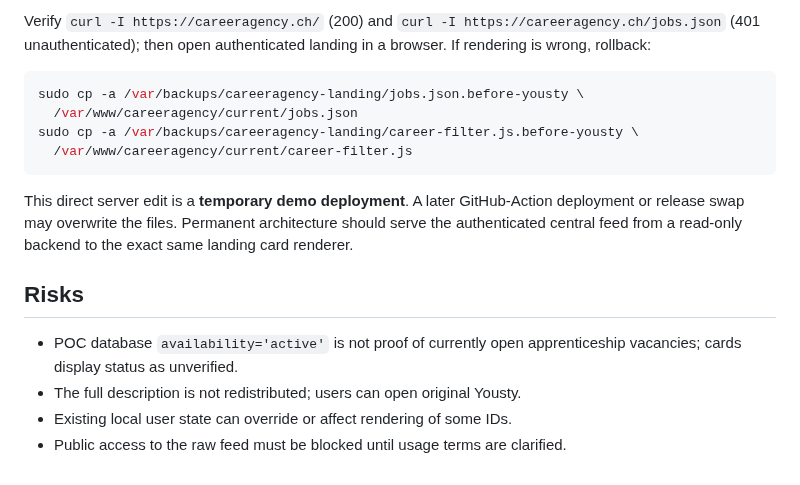
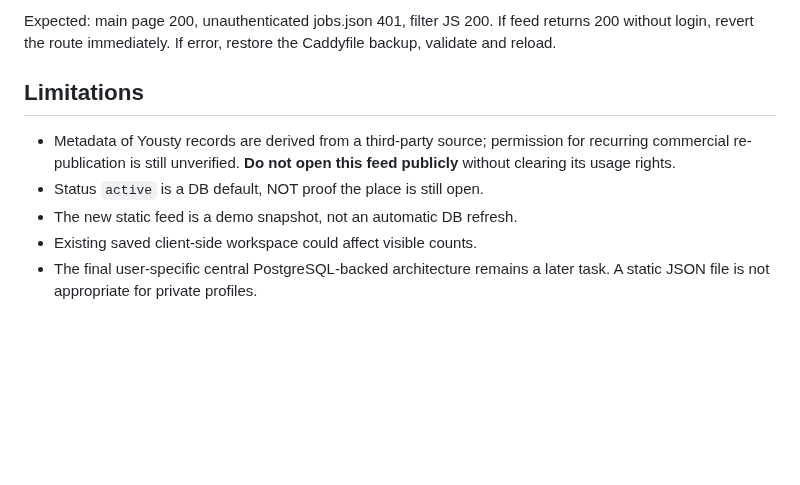
Before and after one commit to Coco1the8creator7/bewerbungs-agent, a Markdown page: docs/yousty-on-existing-landing.md, the part around one of its changes. Rendered like a GitHub page; blank space fills up the shorter version.

Commit message:
docs: serve protected Yousty feed from persistent Caddy path into existing landing

````diff
--- a/docs/yousty-on-existing-landing.md
+++ b/docs/yousty-on-existing-landing.md
@@ -89,26 +97,15 @@ sudo install -m 0644 dashboard/career-filter.js \
 ```
 
-Verify `curl -I https://careeragency.ch/` (200) and
-`curl -I https://careeragency.ch/jobs.json` (401 unauthenticated);
-then open authenticated landing in a browser. If rendering is wrong,
-rollback:
+Expected: main page 200, unauthenticated jobs.json 401, filter JS 200.
+If feed returns 200 without login, revert the route immediately.
+If error, restore the Caddyfile backup, validate and reload.
 
-```sh
-sudo cp -a /var/backups/careeragency-landing/jobs.json.before-yousty \
-  /var/www/careeragency/current/jobs.json
-sudo cp -a /var/backups/careeragency-landing/career-filter.js.before-yousty \
-  /var/www/careeragency/current/career-filter.js
-```
-
-This direct server edit is a **temporary demo deployment**. A later
-GitHub-Action deployment or release swap may overwrite the files.
-Permanent architecture should serve the authenticated central feed
-from a read-only backend to the exact same landing card renderer.
-
-## Risks
-- POC database `availability='active'` is not proof of currently open
-  apprenticeship vacancies; cards display status as unverified.
-- The full description is not redistributed; users can open original Yousty.
-- Existing local user state can override or affect rendering of some IDs.
-- Public access to the raw feed must be blocked until usage terms are
-  clarified.
+## Limitations
+- Metadata of Yousty records are derived from a third-party source;
+  permission for recurring commercial re-publication is still unverified.
+  **Do not open this feed publicly** without clearing its usage rights.
+- Status `active` is a DB default, NOT proof the place is still open.
+- The new static feed is a demo snapshot, not an automatic DB refresh.
+- Existing saved client-side workspace could affect visible counts.
+- The final user-specific central PostgreSQL-backed architecture remains
+  a later task. A static JSON file is not appropriate for private profiles.
````
Also changed, not shown: other parts of docs/yousty-on-existing-landing.md (+58 -50 lines).
